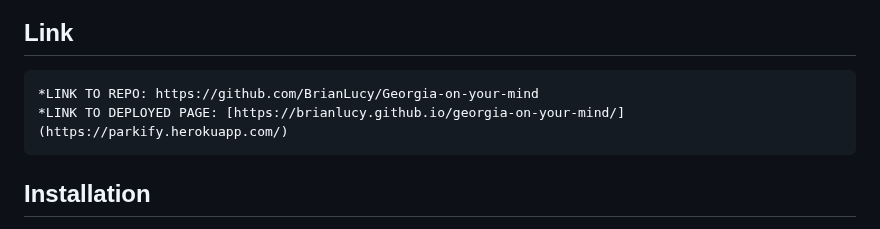
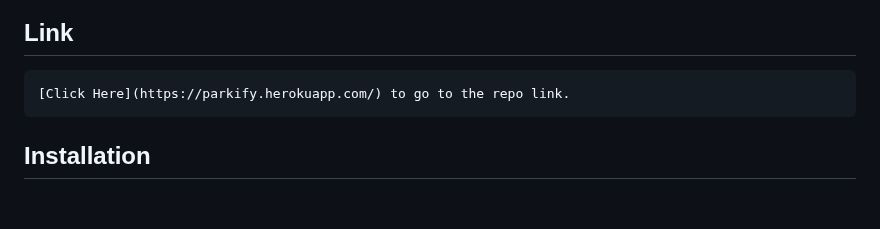
Before and after one commit to Micklitodev/Georgia-on-your-mind, a Markdown page: README.md, the part around the change. Rendered like a GitHub page; blank space fills up the shorter version.

```diff
--- a/README.md
+++ b/README.md
@@ -22,8 +22,7 @@ The app will require park patrons to create a username and password after which
 
 ## Link
 
-    *LINK TO REPO: https://github.com/BrianLucy/Georgia-on-your-mind
-    *LINK TO DEPLOYED PAGE: [https://brianlucy.github.io/georgia-on-your-mind/](https://parkify.herokuapp.com/)
+    [Click Here](https://parkify.herokuapp.com/) to go to the repo link.
 
 ## Installation
 
```
